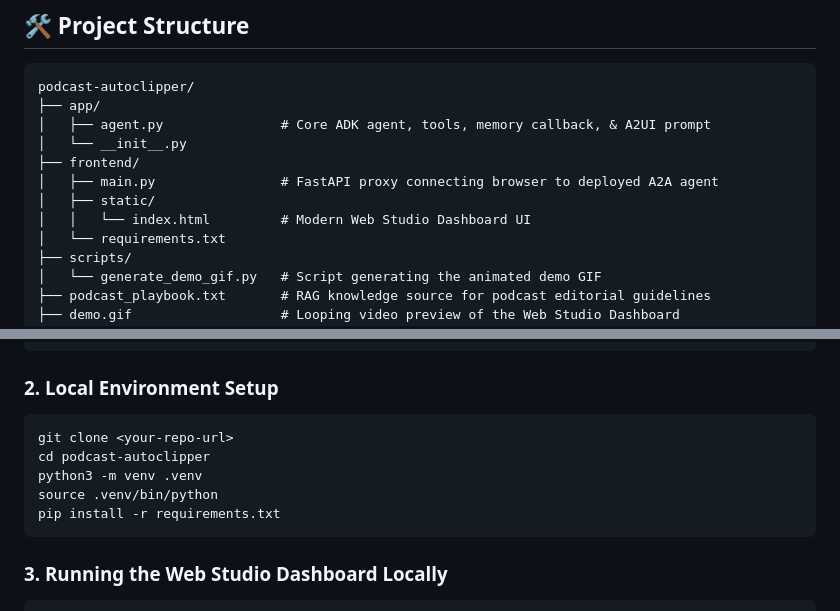
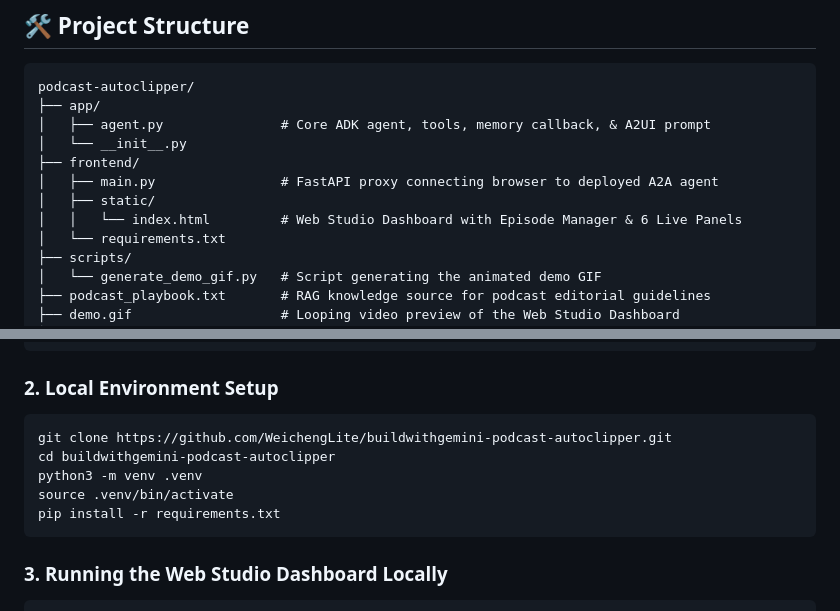
Before and after one commit to WeichengLite/buildwithgemini-podcast-autoclipper, a Markdown page: README.md, 2 parts joined by grey strips. Drawn GitHub-style.

````diff
--- a/README.md
+++ b/README.md
@@ -64,7 +72,7 @@ podcast-autoclipper/
 ├── frontend/
 │   ├── main.py                # FastAPI proxy connecting browser to deployed A2A agent
 │   ├── static/
-│   │   └── index.html         # Modern Web Studio Dashboard UI
+│   │   └── index.html         # Web Studio Dashboard with Episode Manager & 6 Live Panels
 │   └── requirements.txt
 ├── scripts/
 │   └── generate_demo_gif.py   # Script generating the animated demo GIF
@@ -88,10 +96,10 @@ gcloud config set project YOUR_PROJECT_ID
 
 ### 2. Local Environment Setup
 ```bash
-git clone <your-repo-url>
-cd podcast-autoclipper
+git clone https://github.com/WeichengLite/buildwithgemini-podcast-autoclipper.git
+cd buildwithgemini-podcast-autoclipper
 python3 -m venv .venv
-source .venv/bin/python
+source .venv/bin/activate
 pip install -r requirements.txt
 ```
 
````
Also changed, not shown: other parts of README.md (+31 -23 lines).
